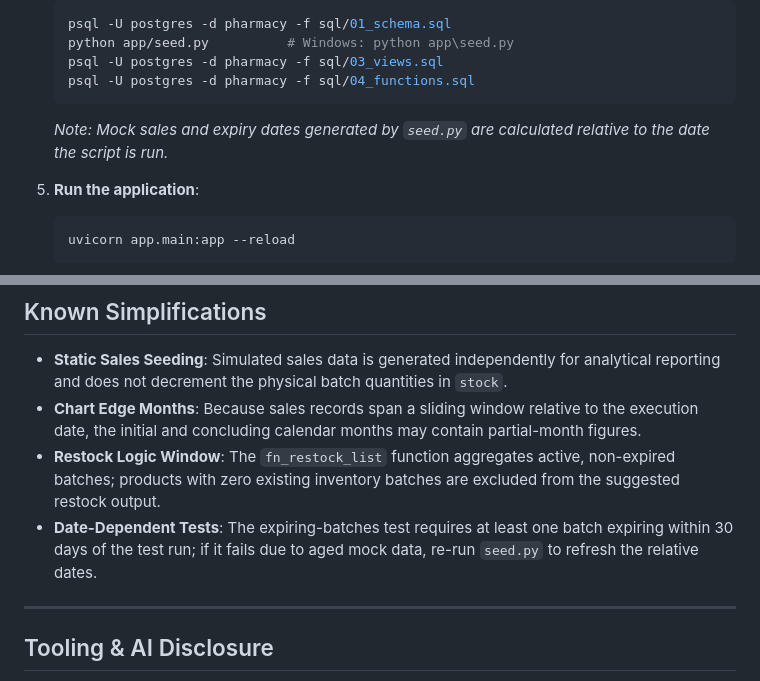
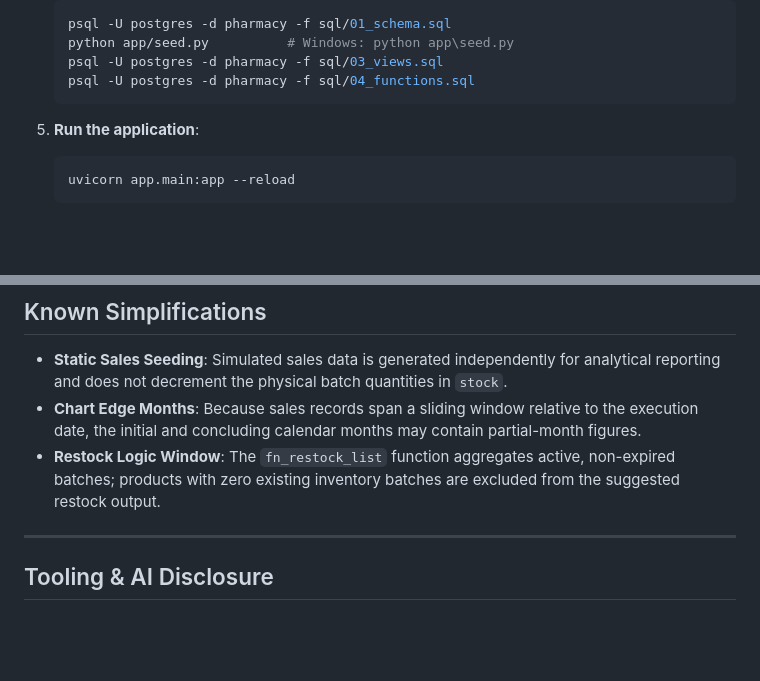
Before and after one commit to JoaquinRodriguezph/pharmacy-inventory-tracker, a Markdown page: README.md, 2 parts joined by grey strips. Rendered like a GitHub page; blank space fills up the shorter version.

Commit message:
Removed mentions of relative seed dates affecting test stability

````diff
--- a/README.md
+++ b/README.md
@@ -72,7 +72,6 @@ Follow these steps from a fresh clone:
    psql -U postgres -d pharmacy -f sql/03_views.sql
    psql -U postgres -d pharmacy -f sql/04_functions.sql
    ```
-   *Note: Mock sales and expiry dates generated by `seed.py` are calculated relative to the date the script is run.*
 
 5. **Run the application**:
    ```bash
@@ -107,7 +106,7 @@ Follow these steps from a fresh clone:
 * **Static Sales Seeding**: Simulated sales data is generated independently for analytical reporting and does not decrement the physical batch quantities in `stock`.
 * **Chart Edge Months**: Because sales records span a sliding window relative to the execution date, the initial and concluding calendar months may contain partial-month figures.
 * **Restock Logic Window**: The `fn_restock_list` function aggregates active, non-expired batches; products with zero existing inventory batches are excluded from the suggested restock output.
-* **Date-Dependent Tests**: The expiring-batches test requires at least one batch expiring within 30 days of the test run; if it fails due to aged mock data, re-run `seed.py` to refresh the relative dates.
+
 
 ---
 
````
